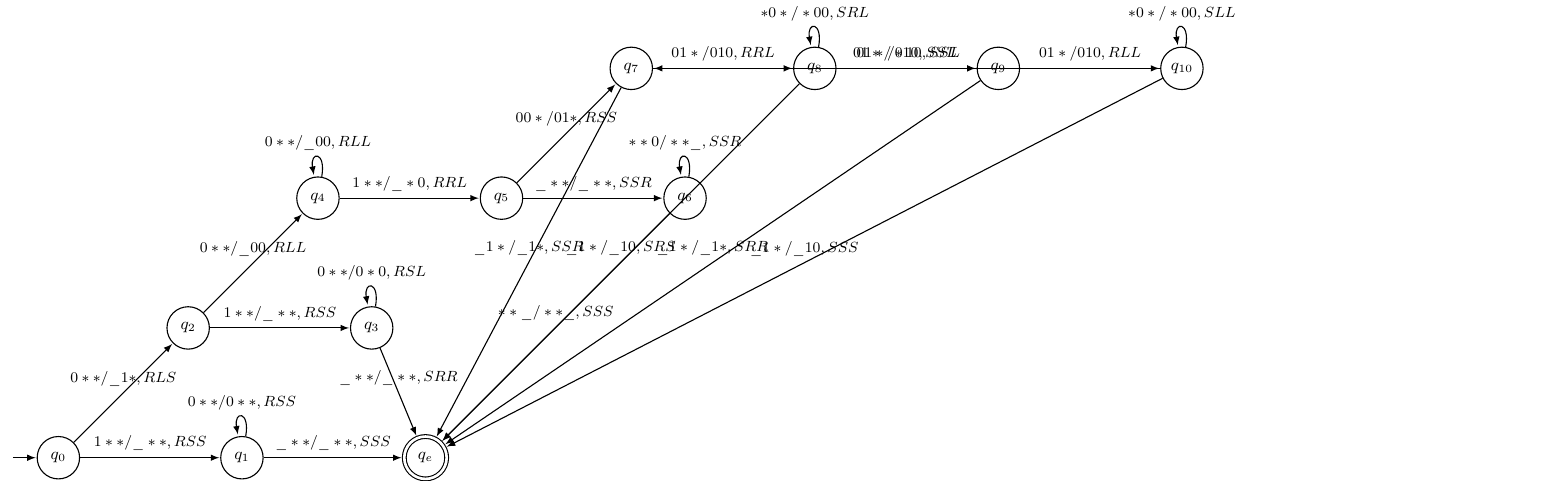
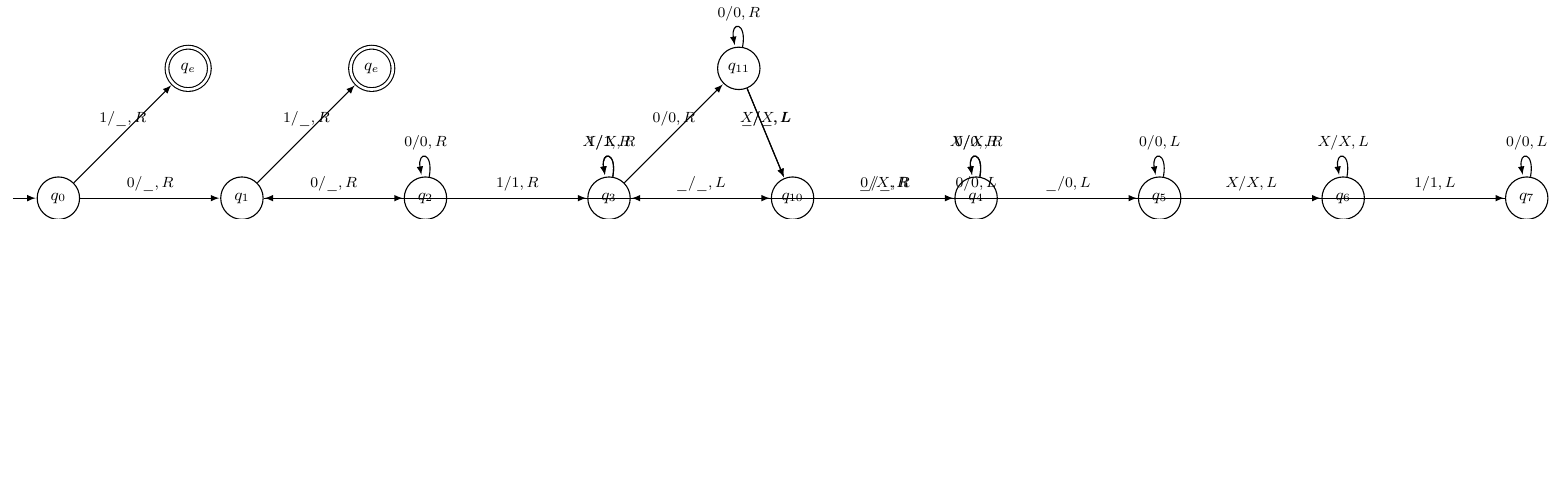
Before and after one commit to raember/ThinnestTuring, a LaTeX figure (output.tex): the whole page, the shorter picture padded with empty space. Compiled offline with pdfLaTeX.

Commit message:
Added mono tape multiplication.

```diff
--- a/output.tex
+++ b/output.tex
@@ -20,42 +20,42 @@
 \begin{tikzpicture}[shorten >=0.5pt,node distance=3.5cm,>=latex,semithick,bend angle=15,every node/.style={font=\footnotesize}]
 \node[initial,state](q0) {$q_{0}$};
 \node[state](q1)[right of = q0] {$q_{1}$};
-\node[accepting,state](qe)[right of = q1] {$q_{e}$};
-\node[state](q2)[above right of = q0] {$q_{2}$};
+\node[state](q2)[right of = q1] {$q_{2}$};
 \node[state](q3)[right of = q2] {$q_{3}$};
-\node[state](q4)[above right of = q2] {$q_{4}$};
+\node[state](q10)[right of = q3] {$q_{10}$};
+\node[state](q4)[right of = q10] {$q_{4}$};
 \node[state](q5)[right of = q4] {$q_{5}$};
 \node[state](q6)[right of = q5] {$q_{6}$};
-\node[state](q7)[above right of = q5] {$q_{7}$};
-\node[state](q8)[right of = q7] {$q_{8}$};
-\node[state](q9)[right of = q8] {$q_{9}$};
-\node[state](q10)[right of = q9] {$q_{10}$};
+\node[state](q7)[right of = q6] {$q_{7}$};
+\node[state](q11)[above right of = q3] {$q_{11}$};
+\node[accepting,state](qe2)[above right of = q1] {$q_{e}$};
+\node[accepting,state](qe)[above right of = q0] {$q_{e}$};
 
 \path[->]
-(q0) edge node[above]{$1**/\_**,RSS$} (q1)
-(q0) edge node[above]{$0**/\_1*,RLS$} (q2)
-(q1) edge[out=80,in=100,loop] node[above]{$0**/0**,RSS$} (q1)
-(q1) edge node[above]{$\_**/\_**,SSS$} (qe)
-(q2) edge node[above]{$1**/\_**,RSS$} (q3)
-(q2) edge node[above]{$0**/\_00,RLL$} (q4)
-(q3) edge[out=80,in=100,loop] node[above]{$0**/0*0,RSL$} (q3)
-(q3) edge node[above]{$\_**/\_**,SRR$} (qe)
-(q4) edge[out=80,in=100,loop] node[above]{$0**/\_00,RLL$} (q4)
-(q4) edge node[above]{$1**/\_*0,RRL$} (q5)
-(q5) edge node[above]{$\_**/\_**,SSR$} (q6)
-(q5) edge node[above]{$00*/01*,RSS$} (q7)
-(q6) edge[out=80,in=100,loop] node[above]{$**0/**\_,SSR$} (q6)
-(q6) edge node[above]{$**\_/**\_,SSS$} (qe)
-(q7) edge node[above]{$01*/010,RRL$} (q8)
-(q7) edge node[above]{$\_1*/\_1*,SSR$} (qe)
-(q8) edge[out=80,in=100,loop] node[above]{$*0*/*00,SRL$} (q8)
-(q8) edge node[above]{$01*/010,SSL$} (q9)
-(q8) edge node[above]{$\_1*/\_10,SRS$} (qe)
-(q9) edge node[above]{$01*/010,RLL$} (q10)
-(q9) edge node[above]{$\_1*/\_1*,SRR$} (qe)
-(q10) edge[out=80,in=100,loop] node[above]{$*0*/*00,SLL$} (q10)
-(q10) edge node[above]{$01*/*10,SSL$} (q7)
-(q10) edge node[above]{$\_1*/\_10,SSS$} (qe)
+(q0) edge node[above]{$0/\_,R$} (q1)
+(q0) edge node[above]{$1/\_,R$} (qe)
+(q1) edge node[above]{$0/\_,R$} (q2)
+(q1) edge node[above]{$1/\_,R$} (qe2)
+(q2) edge[out=80,in=100,loop] node[above]{$0/0,R$} (q2)
+(q2) edge node[above]{$1/1,R$} (q3)
+(q3) edge[out=80,in=100,loop] node[above]{$X/X,R$} (q3)
+(q3) edge[out=80,in=100,loop] node[above]{$1/1,R$} (q3)
+(q3) edge node[above]{$\_/\_,L$} (q10)
+(q3) edge node[above]{$0/0,R$} (q11)
+(q4) edge[out=80,in=100,loop] node[above]{$X/X,R$} (q4)
+(q4) edge[out=80,in=100,loop] node[above]{$0/0,R$} (q4)
+(q4) edge node[above]{$\_/0,L$} (q5)
+(q5) edge[out=80,in=100,loop] node[above]{$0/0,L$} (q5)
+(q5) edge node[above]{$X/X,L$} (q6)
+(q6) edge[out=80,in=100,loop] node[above]{$X/X,L$} (q6)
+(q6) edge node[above]{$0/0,L$} (q3)
+(q6) edge node[above]{$1/1,L$} (q7)
+(q7) edge[out=80,in=100,loop] node[above]{$0/0,L$} (q7)
+(q7) edge node[above]{$\_/\_,R$} (q1)
+(q10) edge node[above]{$0/X,R$} (q4)
+(q11) edge[out=80,in=100,loop] node[above]{$0/0,R$} (q11)
+(q11) edge node[above]{$X/X,L$} (q10)
+(q11) edge node[above]{$\_/\_,L$} (q10)
 ;
 \end{tikzpicture}
 \end{document}
```
Also changed, not shown: output.pdf (added), 1 other file.
